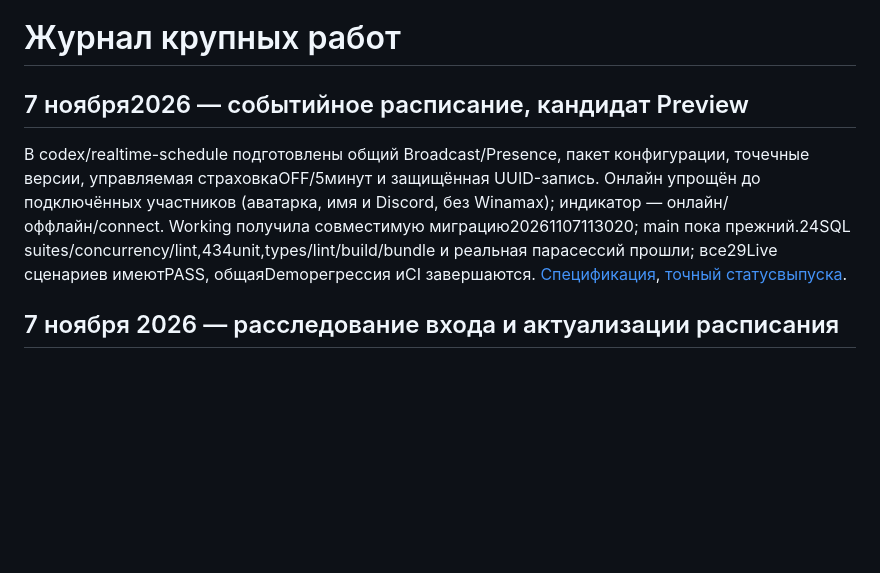
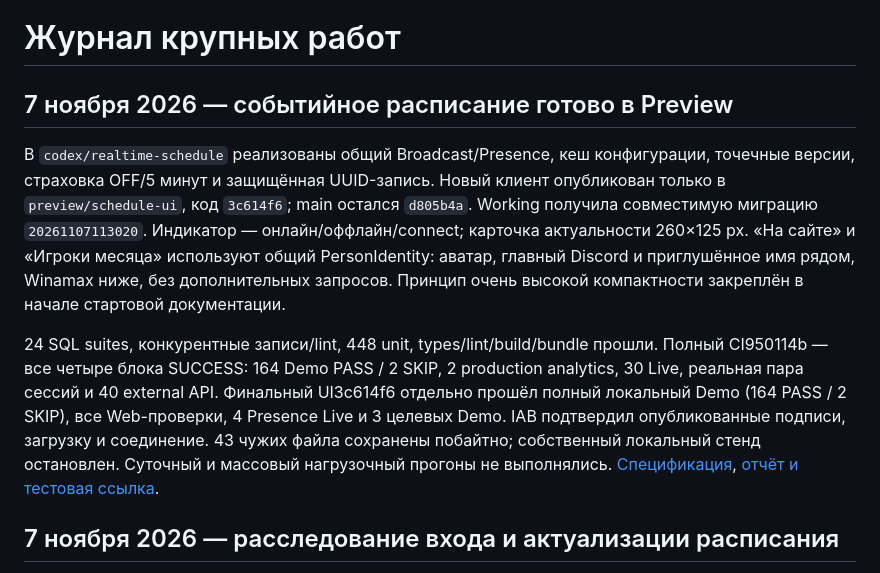
Before and after one commit to AlexKhvostov/schedule-app, a Markdown page: docs/work-log.md, the part around the change. Rendered like a GitHub page; blank space fills up the shorter version.

Commit message:
Record completed realtime preview validation

```diff
--- a/docs/work-log.md
+++ b/docs/work-log.md
@@ -1,8 +1,10 @@
 # Журнал крупных работ
 
-## 7 ноября2026 — событийное расписание, кандидат Preview
+## 7 ноября 2026 — событийное расписание готово в Preview
 
-В codex/realtime-schedule подготовлены общий Broadcast/Presence, пакет конфигурации, точечные версии, управляемая страховкаOFF/5минут и защищённая UUID-запись. Онлайн упрощён до подключённых участников (аватарка, имя и Discord, без Winamax); индикатор — онлайн/оффлайн/connect. Working получила совместимую миграцию20261107113020; main пока прежний.24SQL suites/concurrency/lint,434unit,types/lint/build/bundle и реальная парасессий прошли; все29Live сценариев имеютPASS, общаяDemoрегрессия иCI завершаются. [Спецификация](schedule-data-sync.md), [точный статусвыпуска](../memory/tasks/2026-11-07-realtime-preview.md).
+В `codex/realtime-schedule` реализованы общий Broadcast/Presence, кеш конфигурации, точечные версии, страховка OFF/5 минут и защищённая UUID-запись. Новый клиент опубликован только в `preview/schedule-ui`, код `3c614f6`; main остался `d805b4a`. Working получила совместимую миграцию `20261107113020`. Индикатор — онлайн/оффлайн/connect; карточка актуальности 260×125 px. «На сайте» и «Игроки месяца» используют общий PersonIdentity: аватар, главный Discord и приглушённое имя рядом, Winamax ниже, без дополнительных запросов. Принцип очень высокой компактности закреплён в начале стартовой документации.
+
+24 SQL suites, конкурентные записи/lint, 448 unit, types/lint/build/bundle прошли. Полный CI950114b — все четыре блока SUCCESS: 164 Demo PASS / 2 SKIP, 2 production analytics, 30 Live, реальная пара сессий и 40 external API. Финальный UI3c614f6 отдельно прошёл полный локальный Demo (164 PASS / 2 SKIP), все Web-проверки, 4 Presence Live и 3 целевых Demo. IAB подтвердил опубликованные подписи, загрузку и соединение. 43 чужих файла сохранены побайтно; собственный локальный стенд остановлен. Суточный и массовый нагрузочный прогоны не выполнялись. [Спецификация](schedule-data-sync.md), [отчёт и тестовая ссылка](../memory/tasks/2026-11-07-realtime-preview.md).
 
 ## 7 ноября 2026 — расследование входа и актуализации расписания
 
```
Also changed, not shown: docs/current-state.md (+1 -1 lines), memory/tasks/2026-11-07-realtime-preview.md (+13 -14 lines).
